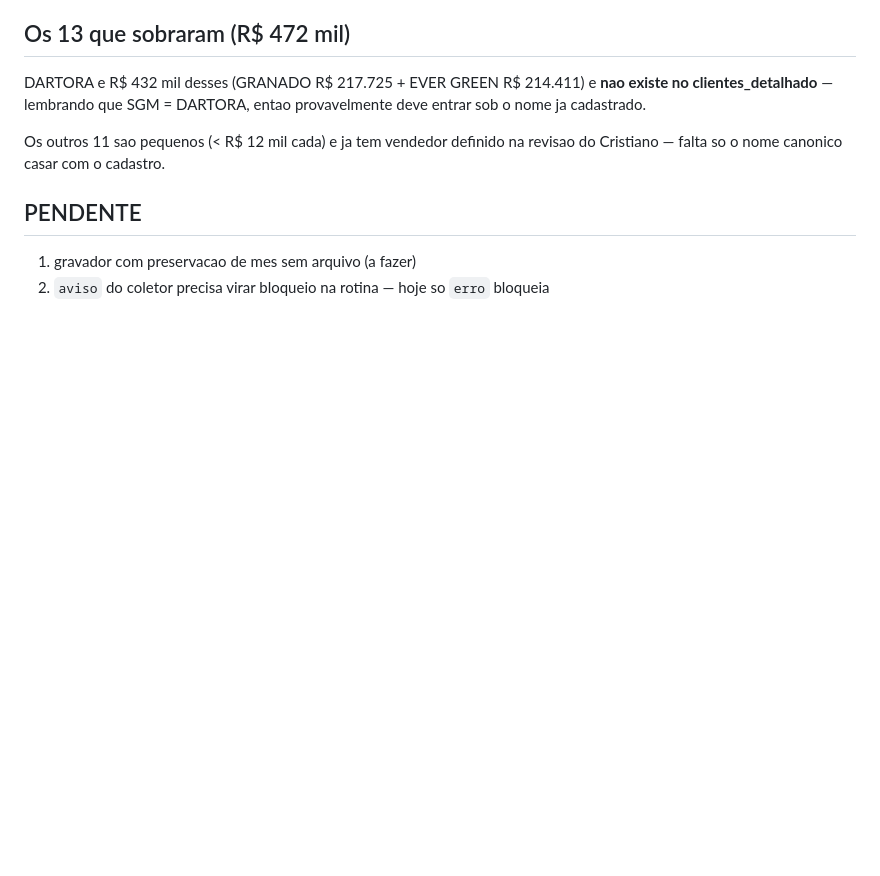
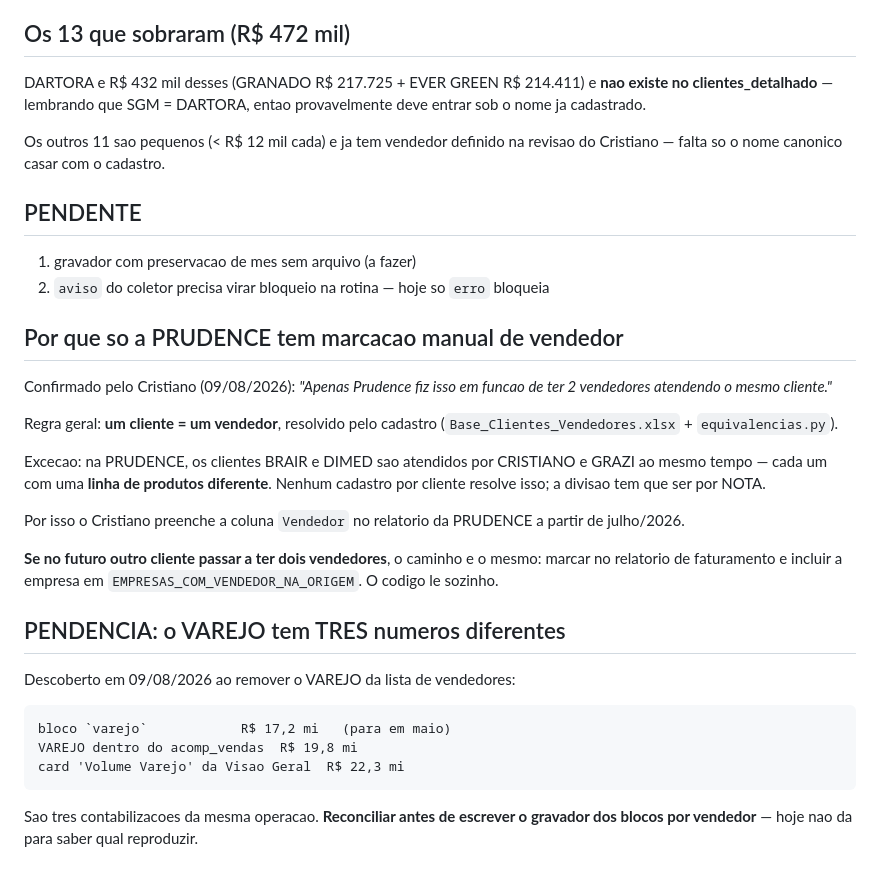
Before and after one commit to Calmeida50/Dashboard-Comercial-Cr-Lima, a Markdown page: ROTEIRO_AUTOMACAO.md, the part around the change. GitHub-like rendering; blank space fills up the shorter version.

Commit message:
docs: excecao da Prudence (2 vendedores no mesmo cliente) e os 3 numeros do varejo

```diff
--- a/ROTEIRO_AUTOMACAO.md
+++ b/ROTEIRO_AUTOMACAO.md
@@ -1182,3 +1182,33 @@ revisao do Cristiano — falta so o nome canonico casar com o cadastro.
 
 1. gravador com preservacao de mes sem arquivo (a fazer)
 2. `aviso` do coletor precisa virar bloqueio na rotina — hoje so `erro` bloqueia
+
+## Por que so a PRUDENCE tem marcacao manual de vendedor
+
+Confirmado pelo Cristiano (09/08/2026): *"Apenas Prudence fiz isso em funcao
+de ter 2 vendedores atendendo o mesmo cliente."*
+
+Regra geral: **um cliente = um vendedor**, resolvido pelo cadastro
+(`Base_Clientes_Vendedores.xlsx` + `equivalencias.py`).
+
+Excecao: na PRUDENCE, os clientes BRAIR e DIMED sao atendidos por CRISTIANO e
+GRAZI ao mesmo tempo — cada um com uma **linha de produtos diferente**. Nenhum
+cadastro por cliente resolve isso; a divisao tem que ser por NOTA.
+
+Por isso o Cristiano preenche a coluna `Vendedor` no relatorio da PRUDENCE a
+partir de julho/2026.
+
+**Se no futuro outro cliente passar a ter dois vendedores**, o caminho e o
+mesmo: marcar no relatorio de faturamento e incluir a empresa em
+`EMPRESAS_COM_VENDEDOR_NA_ORIGEM`. O codigo le sozinho.
+
+## PENDENCIA: o VAREJO tem TRES numeros diferentes
+
+Descoberto em 09/08/2026 ao remover o VAREJO da lista de vendedores:
+
+    bloco `varejo`            R$ 17,2 mi   (para em maio)
+    VAREJO dentro do acomp_vendas  R$ 19,8 mi
+    card 'Volume Varejo' da Visao Geral  R$ 22,3 mi
+
+Sao tres contabilizacoes da mesma operacao. **Reconciliar antes de escrever o
+gravador dos blocos por vendedor** — hoje nao da para saber qual reproduzir.
```
